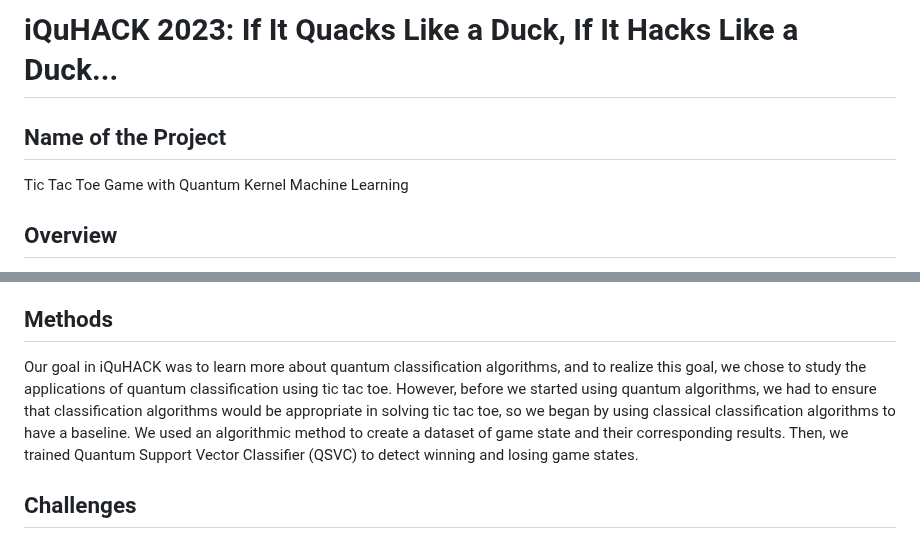
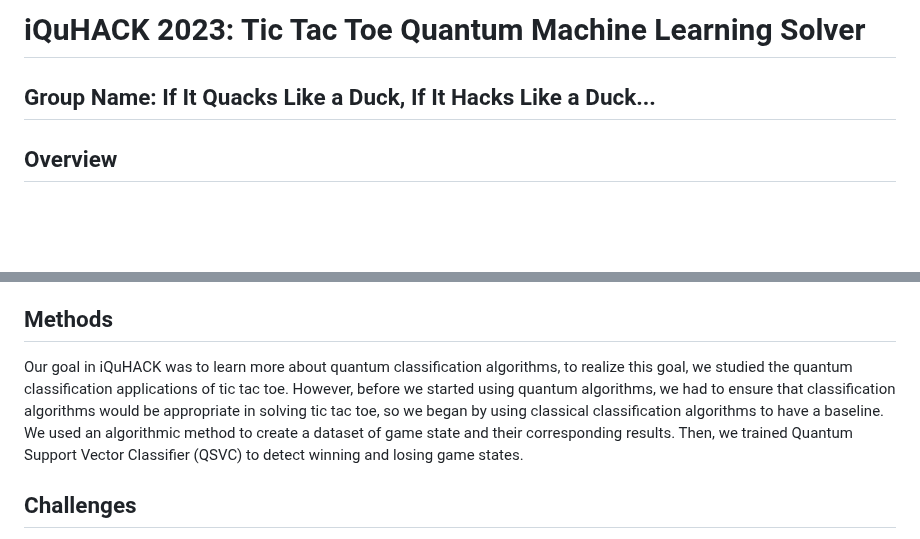
Before and after one commit to iquhack-if-it-quacks/iquhack-if-it-quacks, a Markdown page: README.md, 2 parts joined by grey strips. Drawn GitHub-style; blank space fills up the shorter version.

```diff
--- a/README.md
+++ b/README.md
@@ -1,7 +1,5 @@
-# iQuHACK 2023: If It Quacks Like a Duck, If It Hacks Like a Duck...
-
-## Name of the Project
-Tic Tac Toe Game with Quantum Kernel Machine Learning
+# iQuHACK 2023: Tic Tac Toe Quantum Machine Learning Solver
+## Group Name: If It Quacks Like a Duck, If It Hacks Like a Duck...
 
 ## Overview
 Tic Tac Toe is a fun game in which two players alternate plays to try and fill a row, column, or diagonal with three O's or three X's drawn in the spaces of a grid of nine squares. In case you cannot find a friend to play with you, we created an AI to play against you.
@@ -18,7 +16,7 @@ Before running our code: install the following libraries:
 Note: we trained two models in different Jupitor notebooks, and then the models are loaded into the server to respond to API call from the front-end.
 
 ## Methods
-Our goal in iQuHACK was to learn more about quantum classification algorithms, and to realize this goal, we chose to study the applications of quantum classification using tic tac toe. However, before we started using quantum algorithms, we had to ensure that classification algorithms would be appropriate in solving tic tac toe, so we began by using classical classification algorithms to have a baseline. We used an algorithmic method to create a dataset of game state and their corresponding results. Then, we trained Quantum Support Vector Classifier (QSVC) to detect winning and losing game states.
+Our goal in iQuHACK was to learn more about quantum classification algorithms, to realize this goal, we studied the quantum classification applications of tic tac toe. However, before we started using quantum algorithms, we had to ensure that classification algorithms would be appropriate in solving tic tac toe, so we began by using classical classification algorithms to have a baseline. We used an algorithmic method to create a dataset of game state and their corresponding results. Then, we trained Quantum Support Vector Classifier (QSVC) to detect winning and losing game states.
 
 ## Challenges
 We started by training a classical model to test the effectiveness of classification algorithms in modeling a tic tac toe game. After this step, we began implementing the Quantum Support Vector Classifier, but this algorithm only operates as a binary classifier, making it difficult to transition from our classical multiclass classifier to quantum computing algorithms. We approached this challenge by adding two quantum binary classifiers, although this reduced the accuracy of our quantum model.
```
